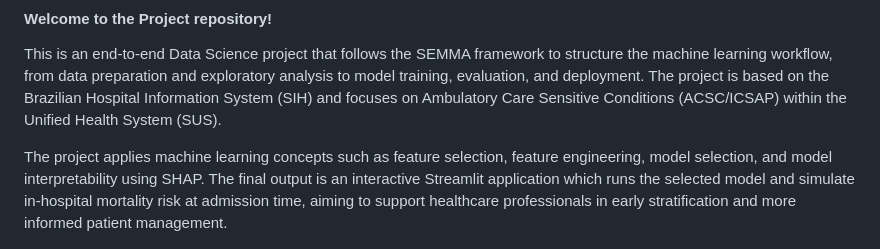
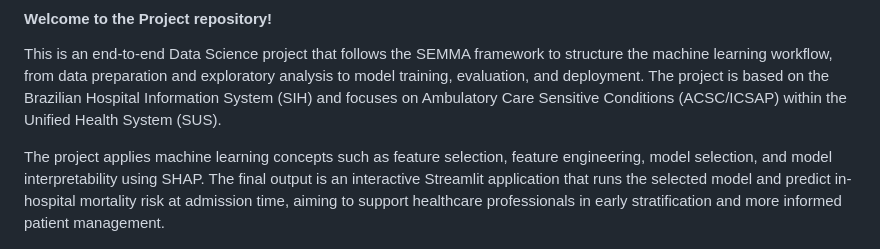
Before and after one commit to arcarvalhojr/sih-sus_analysis_project, a Markdown page: README.md, the part around one of its changes. Drawn GitHub-style.

```diff
--- a/README.md
+++ b/README.md
@@ -3,7 +3,7 @@
 
 This is an end-to-end Data Science project that follows the SEMMA framework to structure the machine learning workflow, from data preparation and exploratory analysis to model training, evaluation, and deployment. The project is based on the Brazilian Hospital Information System (SIH) and focuses on Ambulatory Care Sensitive Conditions (ACSC/ICSAP) within the Unified Health System (SUS).
 
-The project applies machine learning concepts such as feature selection, feature engineering, model selection, and model interpretability using SHAP. The final output is an interactive Streamlit application which runs the selected model and simulate in-hospital mortality risk at admission time, aiming to support healthcare professionals in early stratification and more informed patient management.
+The project applies machine learning concepts such as feature selection, feature engineering, model selection, and model interpretability using SHAP. The final output is an interactive Streamlit application that runs the selected model and predict in-hospital mortality risk at admission time, aiming to support healthcare professionals in early stratification and more informed patient management.
 
 ![Data Architecture](docs/data_architecture.png)
 
```
Also changed, not shown: other parts of README.md (+2 -2 lines).
